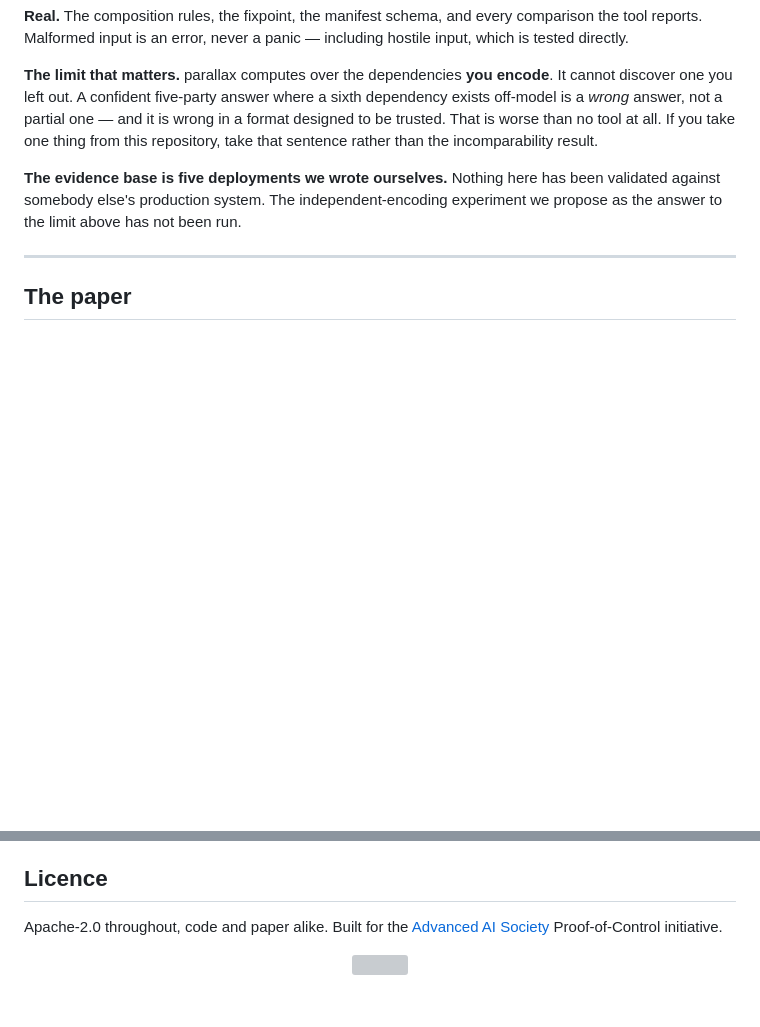
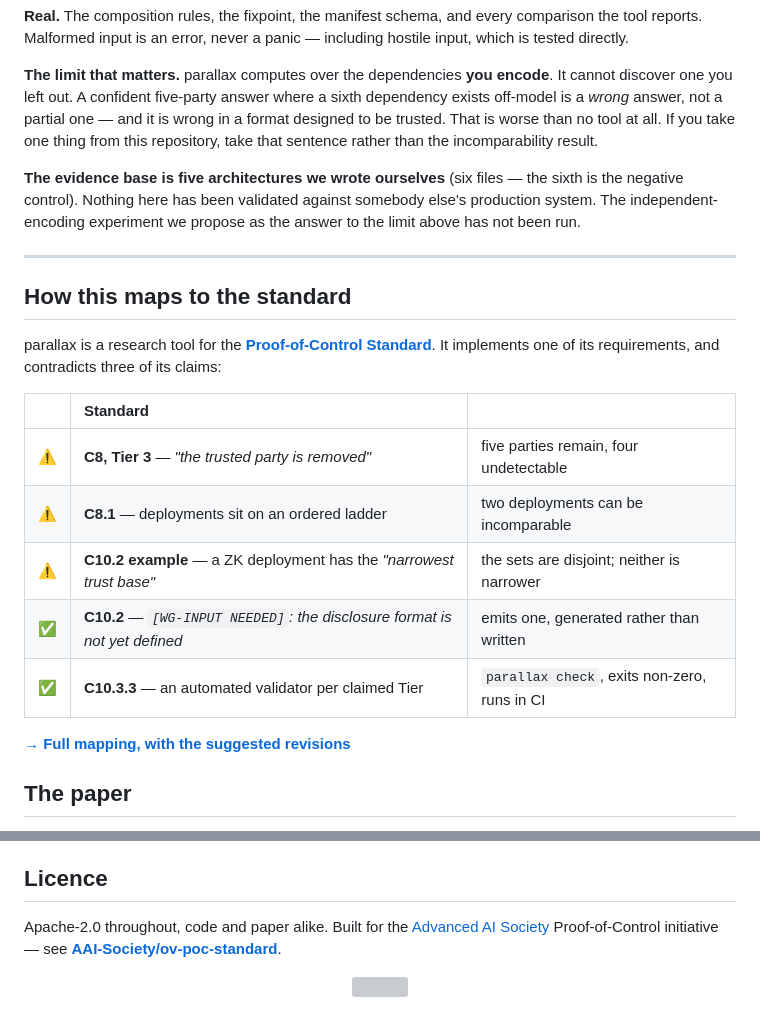
Before and after one commit to AAI-Society/parallax, a Markdown page: README.md, 2 parts joined by grey strips. Drawn GitHub-style; blank space fills up the shorter version; grey boxes are pictures that could not be loaded.

```diff
--- a/README.md
+++ b/README.md
@@ -158,11 +158,28 @@ one — and it is wrong in a format designed to be trusted. That is worse than n
 tool at all. If you take one thing from this repository, take that sentence
 rather than the incomparability result.
 
-**The evidence base is five deployments we wrote ourselves.** Nothing here has
-been validated against somebody else's production system. The independent-encoding
-experiment we propose as the answer to the limit above has not been run.
+**The evidence base is five architectures we wrote ourselves** (six files —
+the sixth is the negative control). Nothing here has been validated against
+somebody else's production system. The independent-encoding experiment we
+propose as the answer to the limit above has not been run.
 
 ---
+
+## How this maps to the standard
+
+parallax is a research tool for the
+[**Proof-of-Control Standard**](https://github.com/AAI-Society/ov-poc-standard).
+It implements one of its requirements, and contradicts three of its claims:
+
+| | Standard | |
+| :-- | :-- | :-- |
+| ⚠️ | **C8, Tier 3** — *"the trusted party is removed"* | five parties remain, four undetectable |
+| ⚠️ | **C8.1** — deployments sit on an ordered ladder | two deployments can be incomparable |
+| ⚠️ | **C10.2 example** — a ZK deployment has the *"narrowest trust base"* | the sets are disjoint; neither is narrower |
+| ✅ | **C10.2** — *`[WG-INPUT NEEDED]`: the disclosure format is not yet defined* | emits one, generated rather than written |
+| ✅ | **C10.3.3** — an automated validator per claimed Tier | `parallax check`, exits non-zero, runs in CI |
+
+**[→ Full mapping, with the suggested revisions](docs/STANDARD-MAP.md)**
 
 ## The paper
 
@@ -185,6 +202,7 @@ wrong answer rather than an error.
 ## Licence
 
 Apache-2.0 throughout, code and paper alike. Built for the
-[Advanced AI Society](https://advancedaisociety.org) Proof-of-Control initiative.
+[Advanced AI Society](https://advancedaisociety.org) Proof-of-Control initiative —
+see [**AAI-Society/ov-poc-standard**](https://github.com/AAI-Society/ov-poc-standard).
 
 <p align="center"><img src="assets/logo.svg" width="52" alt=""></p>
```
Also changed, not shown: docs/STANDARD-MAP.md (added, +163 -0 lines).
